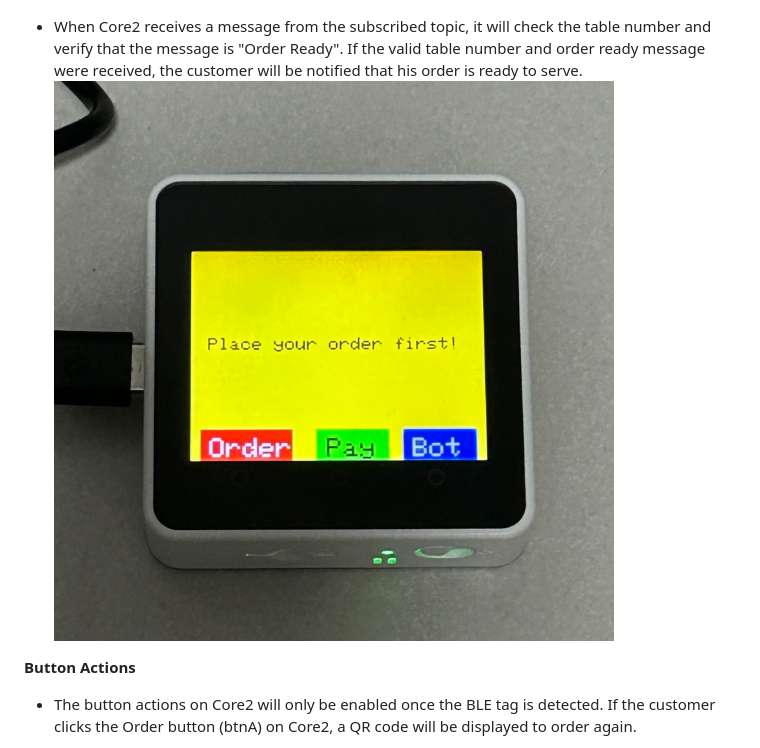
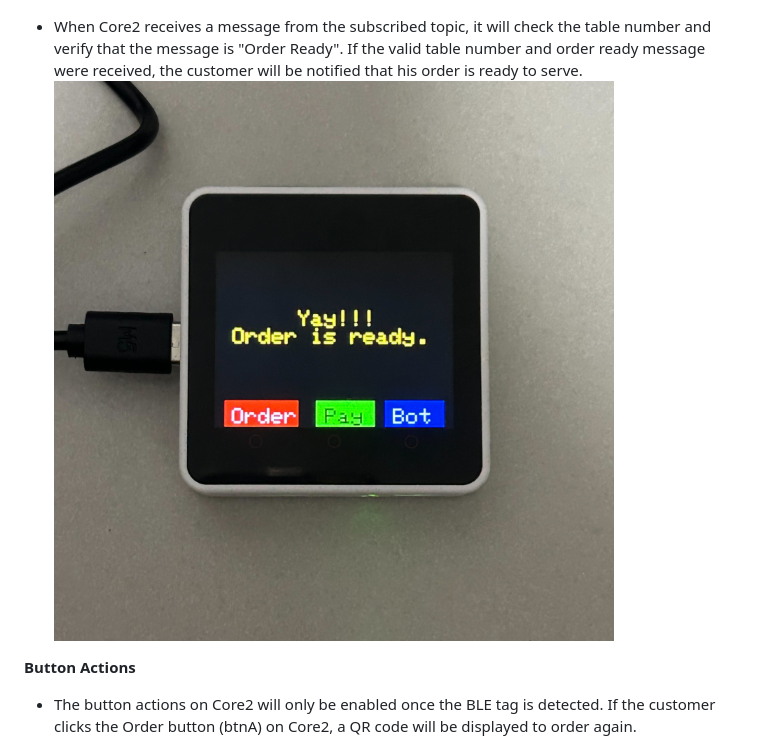
Before and after one commit to Ksengnupan/SoftwareDesignAIoT, a Markdown page: README.md, the part around the change. Rendered like a GitHub page; pictures changed too: images/notify_order_ready.jpg (deleted), images/order_notify.jpg (added).

```diff
--- a/README.md
+++ b/README.md
@@ -34,7 +34,7 @@ I am a contributor who has the responsibility for Order Notification and Button
 ![Publish order ready message](/images/send_order_ready.png)
 
 * When Core2 receives a message from the subscribed topic, it will check the table number and verify that the message is "Order Ready". If the valid table number and order ready message were received, the customer will be notified that his order is ready to serve. <br>
-![Notify Customer](/images/notify_order_ready.jpg)
+![Notify Customer](/images/order_notify.jpg)
 
 **Button Actions**
 * The button actions on Core2 will only be enabled once the BLE tag is detected. If the customer clicks the Order button (btnA) on Core2, a QR code will be displayed to order again. <br>
```
Also changed, not shown: 1 other file.
